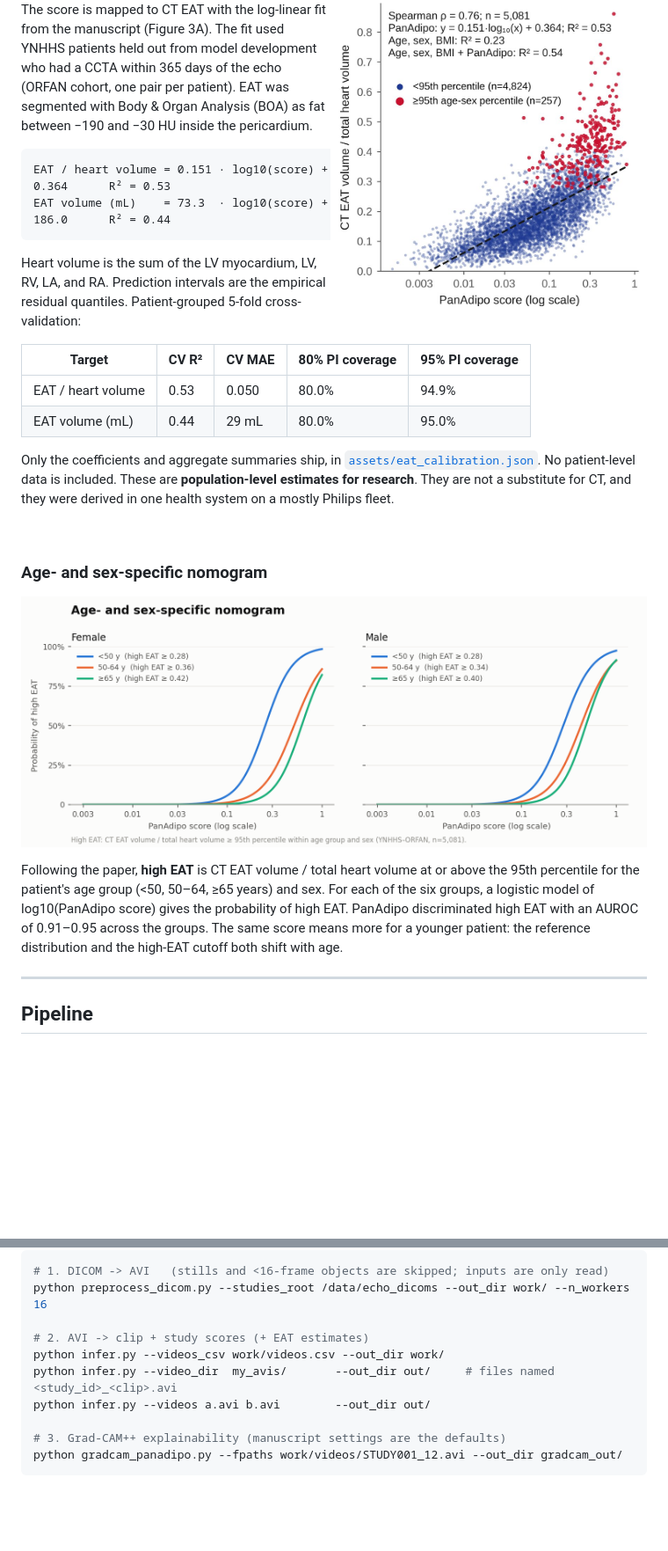
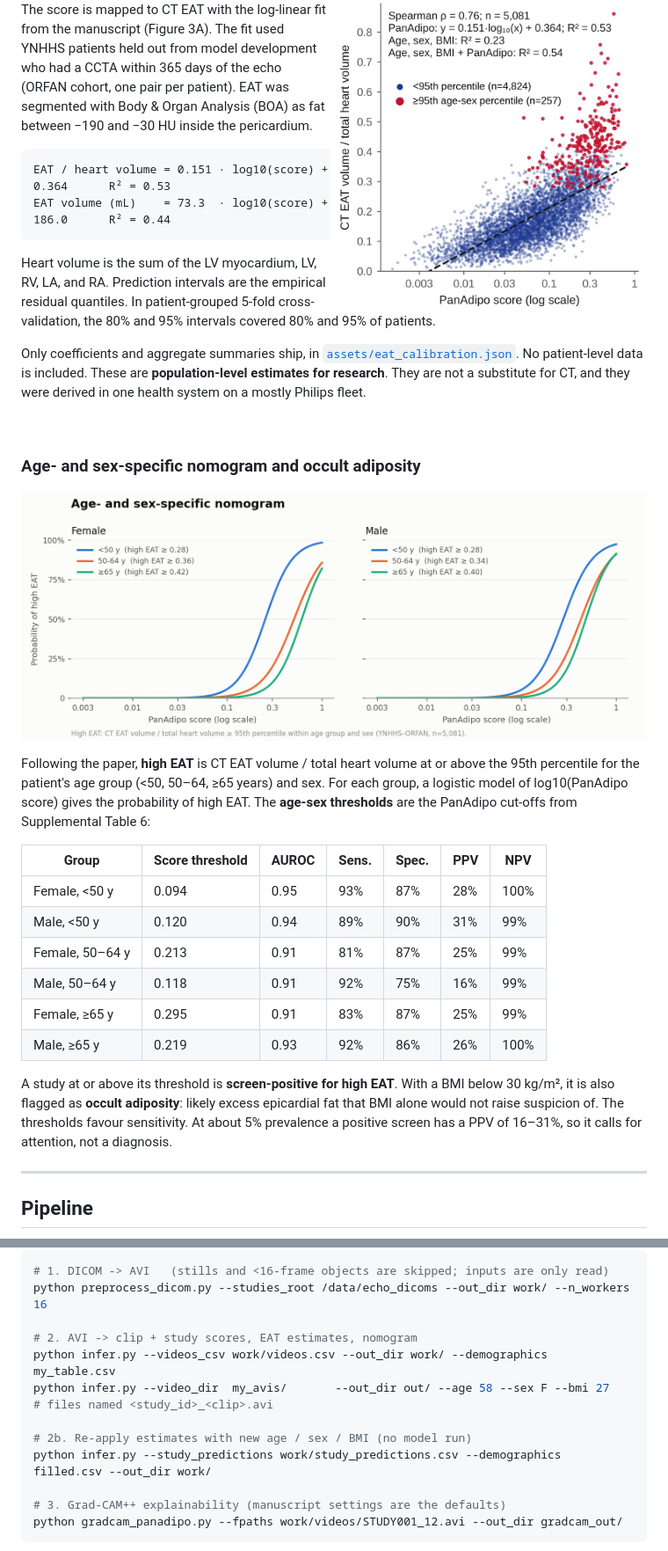
Before and after one commit to Cardiometabolic-Intelligence/PanAdipo, a Markdown page: README.md, 2 parts joined by grey strips. Shown at 88% size. Drawn GitHub-style; blank space fills up the shorter version.

````diff
--- a/README.md
+++ b/README.md
@@ -89,28 +124,37 @@ EAT volume (mL)    = 73.3  · log10(score) + 186.0      R² = 0.44
 ```
 
 Heart volume is the sum of the LV myocardium, LV, RV, LA, and RA. Prediction intervals are the empirical
-residual quantiles. Patient-grouped 5-fold cross-validation:
+residual quantiles. In patient-grouped 5-fold cross-validation, the 80% and 95% intervals covered 80% and 95%
+of patients.
 
-| Target | CV R² | CV MAE | 80% PI coverage | 95% PI coverage |
-|---|---|---|---|---|
-| EAT / heart volume | 0.53 | 0.050 | 80.0% | 94.9% |
-| EAT volume (mL) | 0.44 | 29 mL | 80.0% | 95.0% |
-
-Only the coefficients and aggregate summaries ship, in [`assets/eat_calibration.json`](assets/eat_calibration.json).
+Only coefficients and aggregate summaries ship, in [`assets/eat_calibration.json`](assets/eat_calibration.json).
 No patient-level data is included. These are **population-level estimates for research**. They are not a
 substitute for CT, and they were derived in one health system on a mostly Philips fleet.
 
 <br clear="right">
 
-### Age- and sex-specific nomogram
+### Age- and sex-specific nomogram and occult adiposity
 
 <p align="center"><img src="docs/figures/nomogram.png" width="760"></p>
 
 Following the paper, **high EAT** is CT EAT volume / total heart volume at or above the 95th percentile for
-the patient's age group (<50, 50–64, ≥65 years) and sex. For each of the six groups, a logistic model of
-log10(PanAdipo score) gives the probability of high EAT. PanAdipo discriminated high EAT with an AUROC of
-0.91–0.95 across the groups. The same score means more for a younger patient: the reference distribution and
-the high-EAT cutoff both shift with age.
+the patient's age group (<50, 50–64, ≥65 years) and sex. For each group, a logistic model of log10(PanAdipo
+score) gives the probability of high EAT. The **age-sex thresholds** are the PanAdipo cut-offs from
+Supplemental Table 6:
+
+| Group | Score threshold | AUROC | Sens. | Spec. | PPV | NPV |
+|---|---|---|---|---|---|---|
+| Female, <50 y | 0.094 | 0.95 | 93% | 87% | 28% | 100% |
+| Male, <50 y | 0.120 | 0.94 | 89% | 90% | 31% | 99% |
+| Female, 50–64 y | 0.213 | 0.91 | 81% | 87% | 25% | 99% |
+| Male, 50–64 y | 0.118 | 0.91 | 92% | 75% | 16% | 99% |
+| Female, ≥65 y | 0.295 | 0.91 | 83% | 87% | 25% | 99% |
+| Male, ≥65 y | 0.219 | 0.93 | 92% | 86% | 26% | 100% |
+
+A study at or above its threshold is **screen-positive for high EAT**. With a BMI below 30 kg/m², it is also
+flagged as **occult adiposity**: likely excess epicardial fat that BMI alone would not raise suspicion of. The
+thresholds favour sensitivity. At about 5% prevalence a positive screen has a PPV of 16–31%, so it calls for
+attention, not a diagnosis.
 
 ---
 
@@ -132,10 +179,12 @@ Each step also runs on its own:
 # 1. DICOM -> AVI   (stills and <16-frame objects are skipped; inputs are only read)
 python preprocess_dicom.py --studies_root /data/echo_dicoms --out_dir work/ --n_workers 16
 
-# 2. AVI -> clip + study scores (+ EAT estimates)
-python infer.py --videos_csv work/videos.csv --out_dir work/
-python infer.py --video_dir  my_avis/       --out_dir out/     # files named <study_id>_<clip>.avi
-python infer.py --videos a.avi b.avi        --out_dir out/
+# 2. AVI -> clip + study scores, EAT estimates, nomogram
+python infer.py --videos_csv work/videos.csv --out_dir work/ --demographics my_table.csv
+python infer.py --video_dir  my_avis/       --out_dir out/ --age 58 --sex F --bmi 27   # files named <study_id>_<clip>.avi
+
+# 2b. Re-apply estimates with new age / sex / BMI (no model run)
+python infer.py --study_predictions work/study_predictions.csv --demographics filled.csv --out_dir work/
 
 # 3. Grad-CAM++ explainability (manuscript settings are the defaults)
 python gradcam_panadipo.py --fpaths work/videos/STUDY001_12.avi --out_dir gradcam_out/
````
Also changed, not shown: other parts of README.md (+93 -54 lines), WEIGHTS_LICENSE.md (+3 -3 lines), docs/figures/example_report.png, 13 other files.
